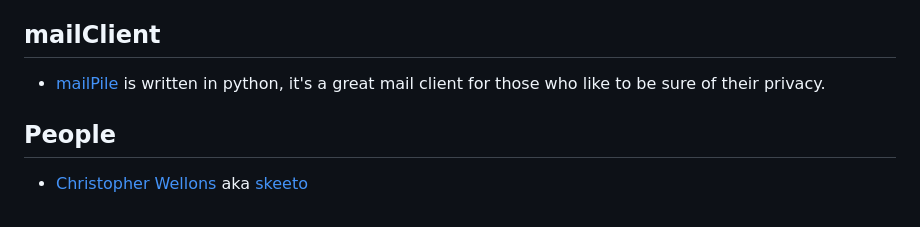
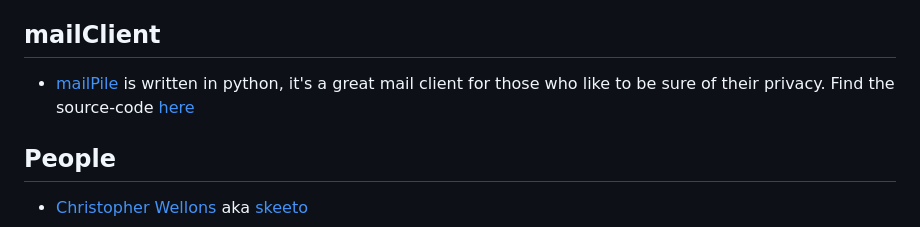
Before and after one commit to Benjamin-Italiaander/My_Notes, a Markdown page: LINKS/README.md, the part around the change. GitHub-like rendering.

```diff
--- a/LINKS/README.md
+++ b/LINKS/README.md
@@ -52,7 +52,7 @@ date: 2024
 - [ventoy USB tool](https://www.ventoy.net/en/index.html)  is an open source tool to create bootable USB drive for ISO/WIM/IMG/VHD(x)/EFI files.
 
 ## mailClient
-- [mailPile ](https://www.mailpile.is/) is written in python, it's a great mail client for those who like to be sure of their privacy.
+- [mailPile ](https://www.mailpile.is/) is written in python, it's a great mail client for those who like to be sure of their privacy. Find the source-code [here](https://github.com/mailpile/Mailpile)
 
 ## People
 - [Christopher Wellons](https://github.com/skeeto?tab=repositories) aka [skeeto](https://nullprogram.com/)
```
